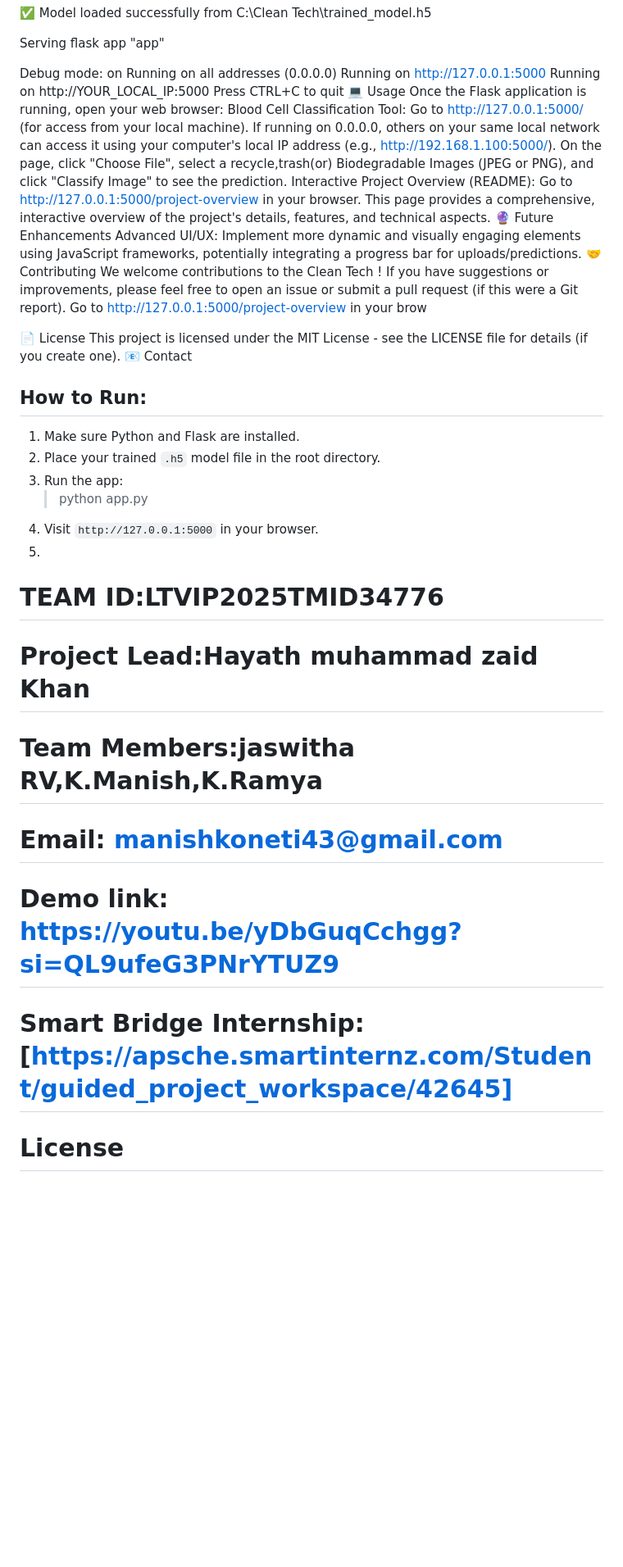
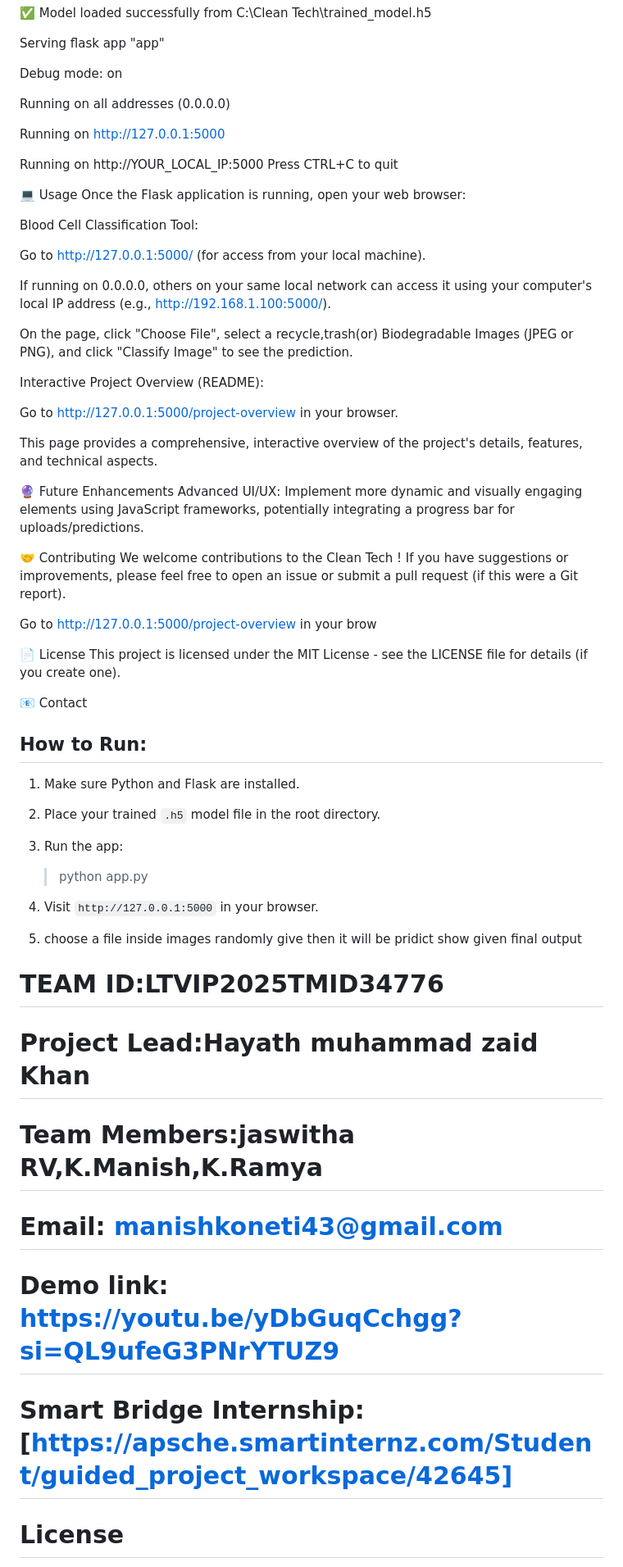
Before and after one commit to KonetiManish/clean-tech-transforming-waste-management-with-transfer-learning, a Markdown page: README.md, the part around the change printed below. Shown: that part at 82% size. GitHub-like rendering; blank space fills up the shorter version.

```diff
--- a/README.md
+++ b/README.md
@@ -126,36 +146,62 @@ You should see output similar to this, indicating the server is running and the
 Serving flask app "app"
 
 Debug mode: on
+
 Running on all addresses (0.0.0.0)
+
 Running on http://127.0.0.1:5000
+
 Running on http://YOUR_LOCAL_IP:5000 Press CTRL+C to quit
+
 💻 Usage Once the Flask application is running, open your web browser:
+
 Blood Cell Classification Tool:
+
 Go to http://127.0.0.1:5000/ (for access from your local machine).
+
 If running on 0.0.0.0, others on your same local network can access it using your computer's local IP address (e.g., http://192.168.1.100:5000/).
+
 On the page, click "Choose File", select a recycle,trash(or) Biodegradable Images (JPEG or PNG), and click "Classify Image" to see the prediction.
+
 Interactive Project Overview (README):
+
 Go to http://127.0.0.1:5000/project-overview in your browser.
+
 This page provides a comprehensive, interactive overview of the project's details, features, and technical aspects.
+
 🔮 Future Enhancements Advanced UI/UX: Implement more dynamic and visually engaging elements using JavaScript frameworks, potentially integrating a progress bar for uploads/predictions.
+
 🤝 Contributing We welcome contributions to the Clean Tech ! If you have suggestions or improvements, please feel free to open an issue or submit a pull request (if this were a Git report).
+
 Go to http://127.0.0.1:5000/project-overview in your brow
 
 📄 License This project is licensed under the MIT License - see the LICENSE file for details (if you create one).
+
 📧 Contact
 
 How to Run:
 -----------
 1. Make sure Python and Flask are installed.
+
 2. Place your trained `.h5` model file in the root directory.
+
 3. Run the app:
    > python app.py
+
 4. Visit `http://127.0.0.1:5000` in your browser.
-5.
+
+5. choose a file inside images randomly give then it will be pridict show given final output
+
 # TEAM ID:LTVIP2025TMID34776
+
 # Project Lead:Hayath muhammad zaid Khan
+
 # Team Members:jaswitha RV,K.Manish,K.Ramya
+
 # Email: manishkoneti43@gmail.com
+
 # Demo link: https://youtu.be/yDbGuqCchgg?si=QL9ufeG3PNrYTUZ9
+
 # Smart Bridge Internship: [https://apsche.smartinternz.com/Student/guided_project_workspace/42645]
+
 # License
```
Also changed, not shown: other parts of README.md (+22 -1 lines).
